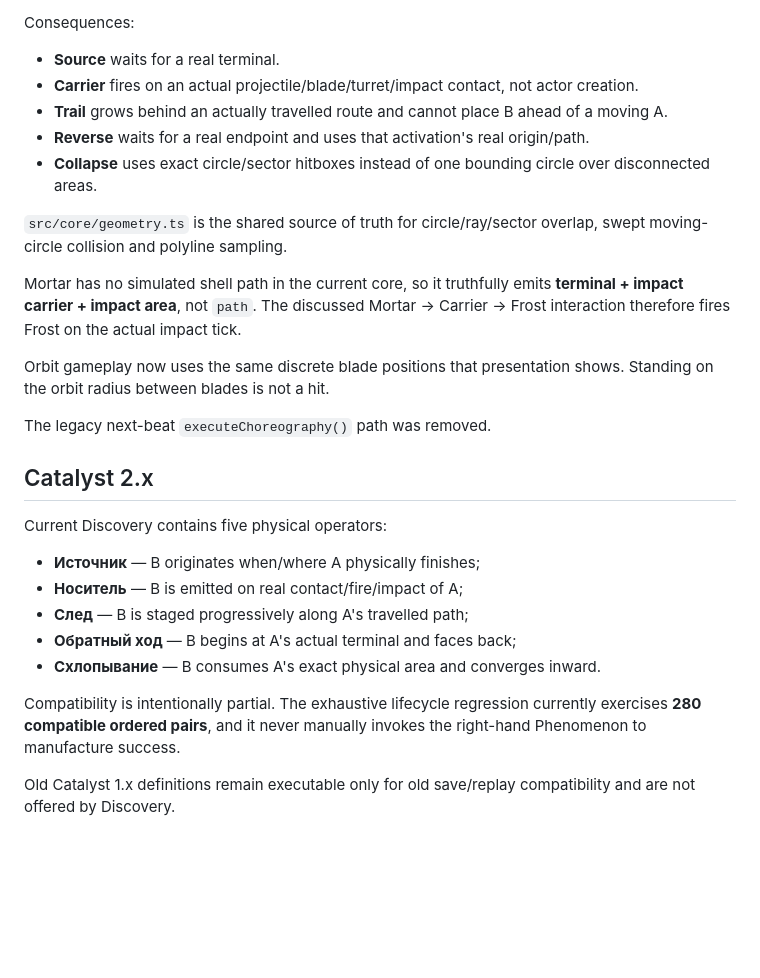
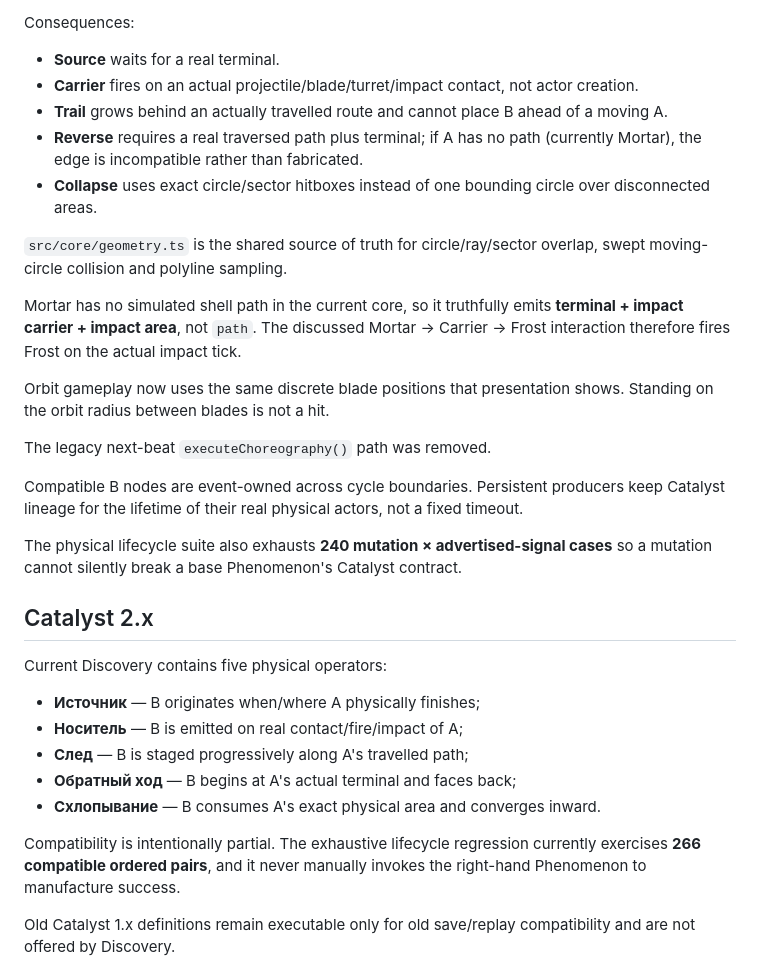
Before and after one commit to sqerrr/-, a Markdown page: prototype/current/README.md, the part around the change. GitHub-like rendering; blank space fills up the shorter version.

Commit message:
Docs: publish verified lifecycle matrix and mutation coverage

```diff
--- a/prototype/current/README.md
+++ b/prototype/current/README.md
@@ -48,7 +48,7 @@ Consequences:
 - **Source** waits for a real terminal.
 - **Carrier** fires on an actual projectile/blade/turret/impact contact, not actor creation.
 - **Trail** grows behind an actually travelled route and cannot place B ahead of a moving A.
-- **Reverse** waits for a real endpoint and uses that activation's real origin/path.
+- **Reverse** requires a real traversed path plus terminal; if A has no path (currently Mortar), the edge is incompatible rather than fabricated.
 - **Collapse** uses exact circle/sector hitboxes instead of one bounding circle over disconnected areas.
 
 `src/core/geometry.ts` is the shared source of truth for circle/ray/sector overlap, swept moving-circle collision and polyline sampling.
@@ -58,6 +58,10 @@ Mortar has no simulated shell path in the current core, so it truthfully emits *
 Orbit gameplay now uses the same discrete blade positions that presentation shows. Standing on the orbit radius between blades is not a hit.
 
 The legacy next-beat `executeChoreography()` path was removed.
+
+Compatible B nodes are event-owned across cycle boundaries. Persistent producers keep Catalyst lineage for the lifetime of their real physical actors, not a fixed timeout.
+
+The physical lifecycle suite also exhausts **240 mutation × advertised-signal cases** so a mutation cannot silently break a base Phenomenon's Catalyst contract.
 
 ## Catalyst 2.x
 
@@ -69,7 +73,7 @@ Current Discovery contains five physical operators:
 - **Обратный ход** — B begins at A's actual terminal and faces back;
 - **Схлопывание** — B consumes A's exact physical area and converges inward.
 
-Compatibility is intentionally partial. The exhaustive lifecycle regression currently exercises **280 compatible ordered pairs**, and it never manually invokes the right-hand Phenomenon to manufacture success.
+Compatibility is intentionally partial. The exhaustive lifecycle regression currently exercises **266 compatible ordered pairs**, and it never manually invokes the right-hand Phenomenon to manufacture success.
 
 Old Catalyst 1.x definitions remain executable only for old save/replay compatibility and are not offered by Discovery.
 
```
